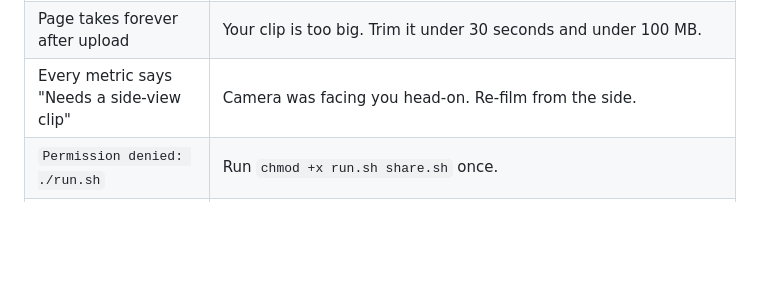
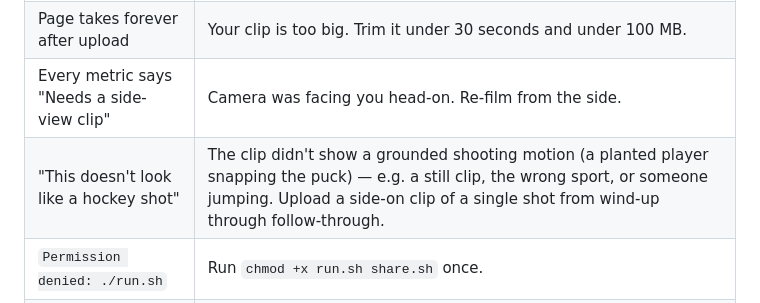
Before and after one commit to jtripppiie/hockey-shot-analyzer, a Markdown page: README.md, the part around the change. GitHub-like rendering; blank space fills up the shorter version.

Commit message:
README: document the not-a-hockey-shot rejection in troubleshooting

```diff
--- a/README.md
+++ b/README.md
@@ -430,6 +430,7 @@ rm -rf .venv backend/pose_landmarker.task backend/uploads backend/output backend
 | Model download fails | Re-run `./run.sh` — it retries. If still broken, check your internet. |
 | Page takes forever after upload | Your clip is too big. Trim it under 30 seconds and under 100 MB. |
 | Every metric says "Needs a side-view clip" | Camera was facing you head-on. Re-film from the side. |
+| "This doesn't look like a hockey shot" | The clip didn't show a grounded shooting motion (a planted player snapping the puck) — e.g. a still clip, the wrong sport, or someone jumping. Upload a side-on clip of a single shot from wind-up through follow-through. |
 | `Permission denied: ./run.sh` | Run `chmod +x run.sh share.sh` once. |
 | `git push` asks for a password | GitHub requires a **personal access token** instead of your password — make one at https://github.com/settings/tokens and paste it when prompted. |
 | `Ctrl+Shift+F` does nothing | Expert Feedback Mode only works on the results page and is desktop-only (≥1024px width + a real keyboard/mouse) — see the Expert Feedback section above. |
```
